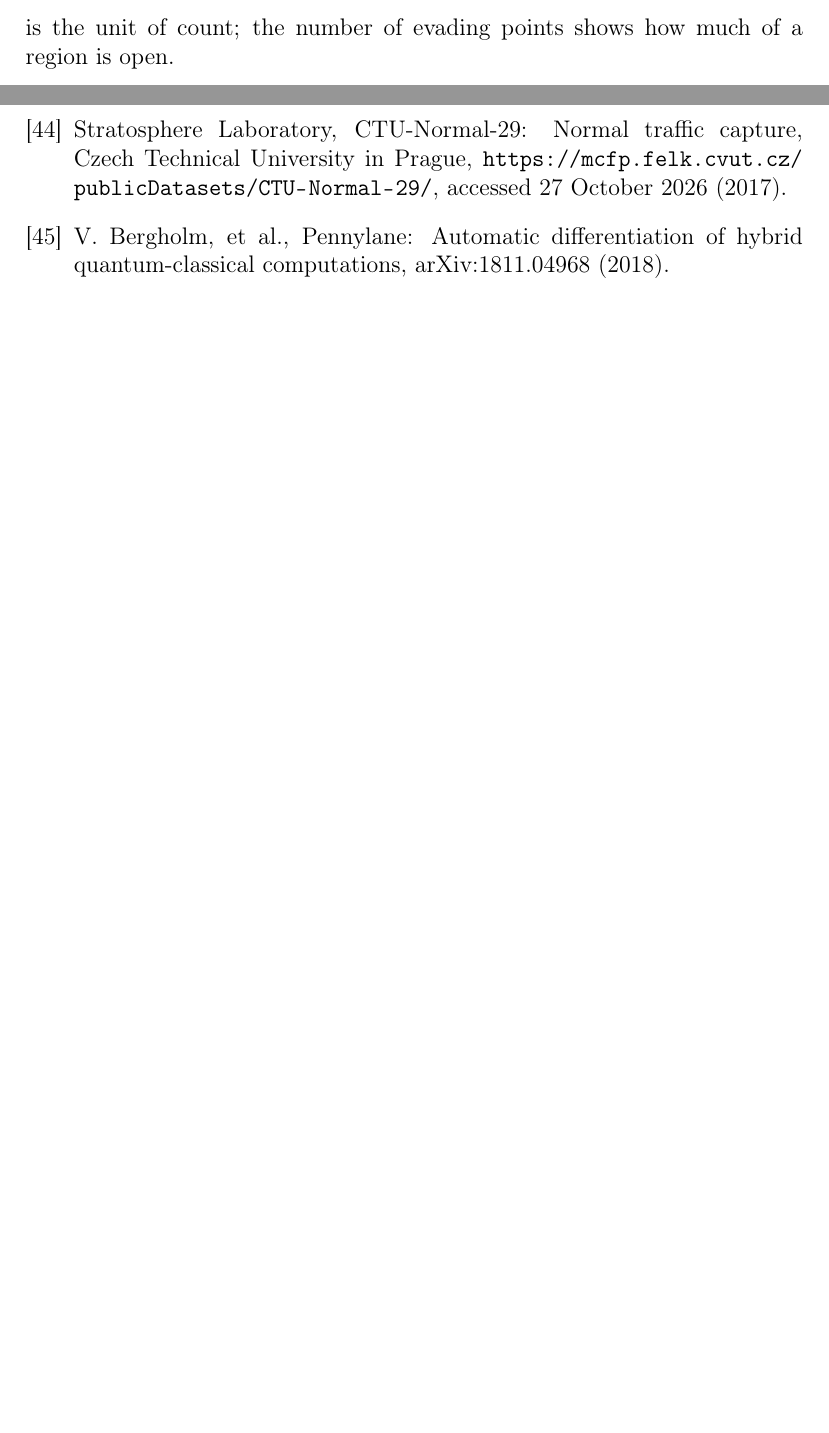
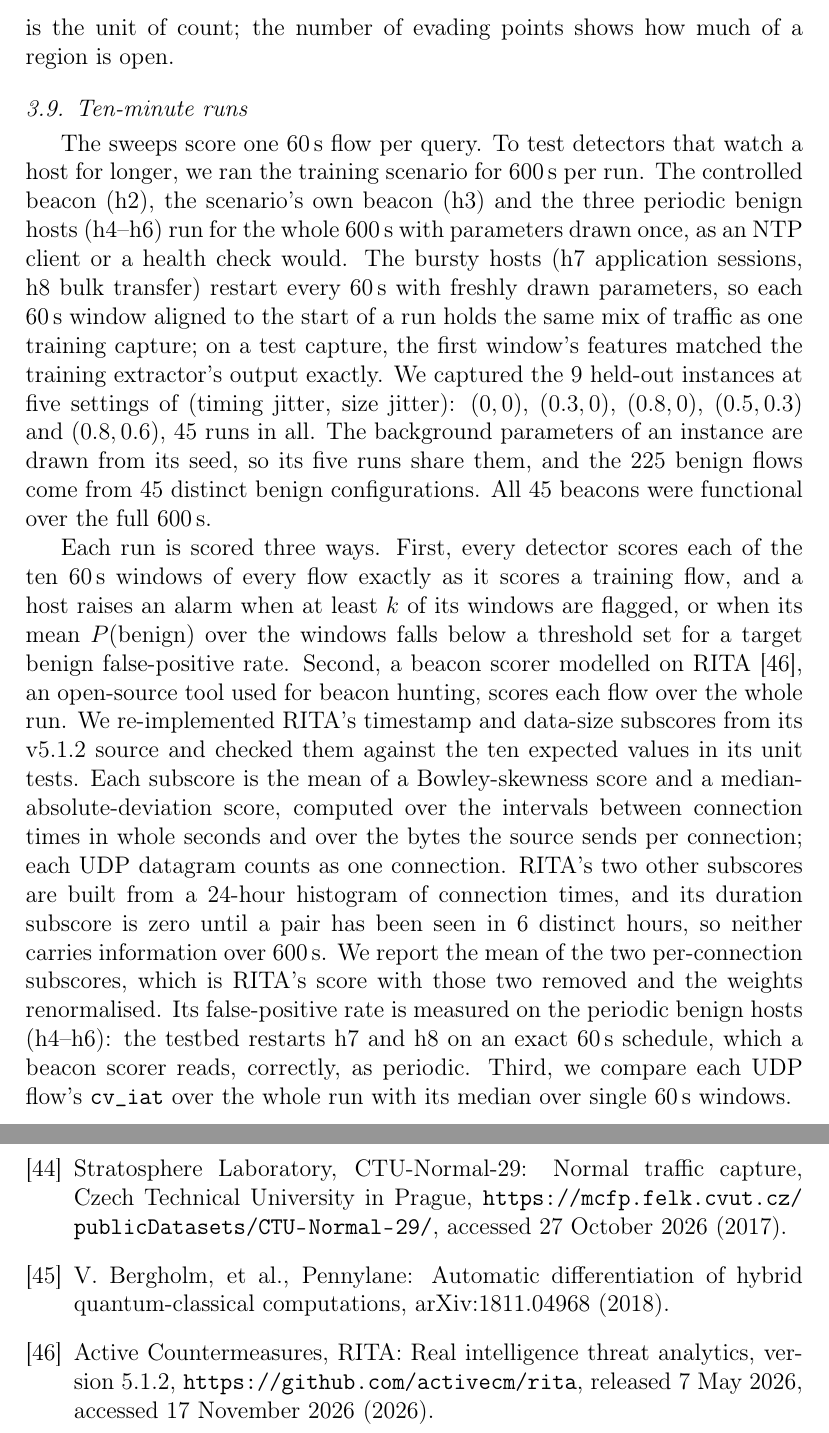
Before and after one commit to shek014/q-ids, a LaTeX paper (paper/tex/main.tex): two parts of pages 19 and 46 of 46 before the commit and two parts of pages 19 and 47 of 47 after it, joined at a grey line, cut so that both start at the same text, the shorter picture padded with empty space. Compiled offline with pdfLaTeX.

Commit message:
paper: ten-minute runs and RITA-style scorer in the methods
Section 3 describes the 600 s runs (continuous periodic hosts, bursty hosts
restarted every 60 s), the three ways each run is scored, and the RITA v5.1.2
subscores re-implemented, with a reference to RITA.

```diff
--- a/paper/tex/main.tex
+++ b/paper/tex/main.tex
@@ -674,6 +674,36 @@ oracle judged every capture, and all 384 beacons in these three sweeps were func
 random-point sweeps we report, over the instances a detector flags unmodified, how many held-out
 instances have at least one evading point. Points of one instance share its seed, so the instance is
 the unit of count; the number of evading points shows how much of a region is open.
+
+\subsection{Ten-minute runs}
+\label{sec:long-method}
+The sweeps score one 60\,s flow per query. To test detectors that watch a host for longer, we ran the
+training scenario for 600\,s per run. The controlled beacon (h2), the scenario's own beacon (h3) and
+the three periodic benign hosts (h4--h6) run for the whole 600\,s with parameters drawn once, as an NTP
+client or a health check would. The bursty hosts (h7 application sessions, h8 bulk transfer) restart
+every 60\,s with freshly drawn parameters, so each 60\,s window aligned to the start of a run holds the
+same mix of traffic as one training capture; on a test capture, the first window's features matched the
+training extractor's output exactly. We captured the 9 held-out instances at five settings of (timing
+jitter, size jitter): $(0, 0)$, $(0.3, 0)$, $(0.8, 0)$, $(0.5, 0.3)$ and $(0.8, 0.6)$, 45 runs in all.
+The background parameters of an instance are drawn from its seed, so its five runs share them, and the
+225 benign flows come from 45 distinct benign configurations. All 45 beacons were functional over the
+full 600\,s.
+
+Each run is scored three ways. First, every detector scores each of the ten 60\,s windows of every flow
+exactly as it scores a training flow, and a host raises an alarm when at least $k$ of its windows are
+flagged, or when its mean $P(\text{benign})$ over the windows falls below a threshold set for a target
+benign false-positive rate. Second, a beacon scorer modelled on RITA~\cite{rita2026}, an open-source
+tool used for beacon hunting, scores each flow over the whole run. We re-implemented RITA's timestamp and
+data-size subscores from its v5.1.2 source and checked them against the ten expected values in its unit
+tests. Each subscore is the mean of a Bowley-skewness score and a median-absolute-deviation score,
+computed over the intervals between connection times in whole seconds and over the bytes the source
+sends per connection; each UDP datagram counts as one connection. RITA's two other subscores are built
+from a 24-hour histogram of connection times, and its duration subscore is zero until a pair has been
+seen in 6 distinct hours, so neither carries information over 600\,s. We report the mean of the two
+per-connection subscores, which is RITA's score with those two removed and the weights renormalised.
+Its false-positive rate is measured on the periodic benign hosts (h4--h6): the testbed restarts h7 and
+h8 on an exact 60\,s schedule, which a beacon scorer reads, correctly, as periodic. Third, we compare
+each UDP flow's \texttt{cv\_iat} over the whole run with its median over single 60\,s windows.
 
 \subsection{Second attack family: data exfiltration}
 \label{sec:exfil-method}
```
Also changed, not shown: paper/tex/references.bib (+7 -0 lines).
